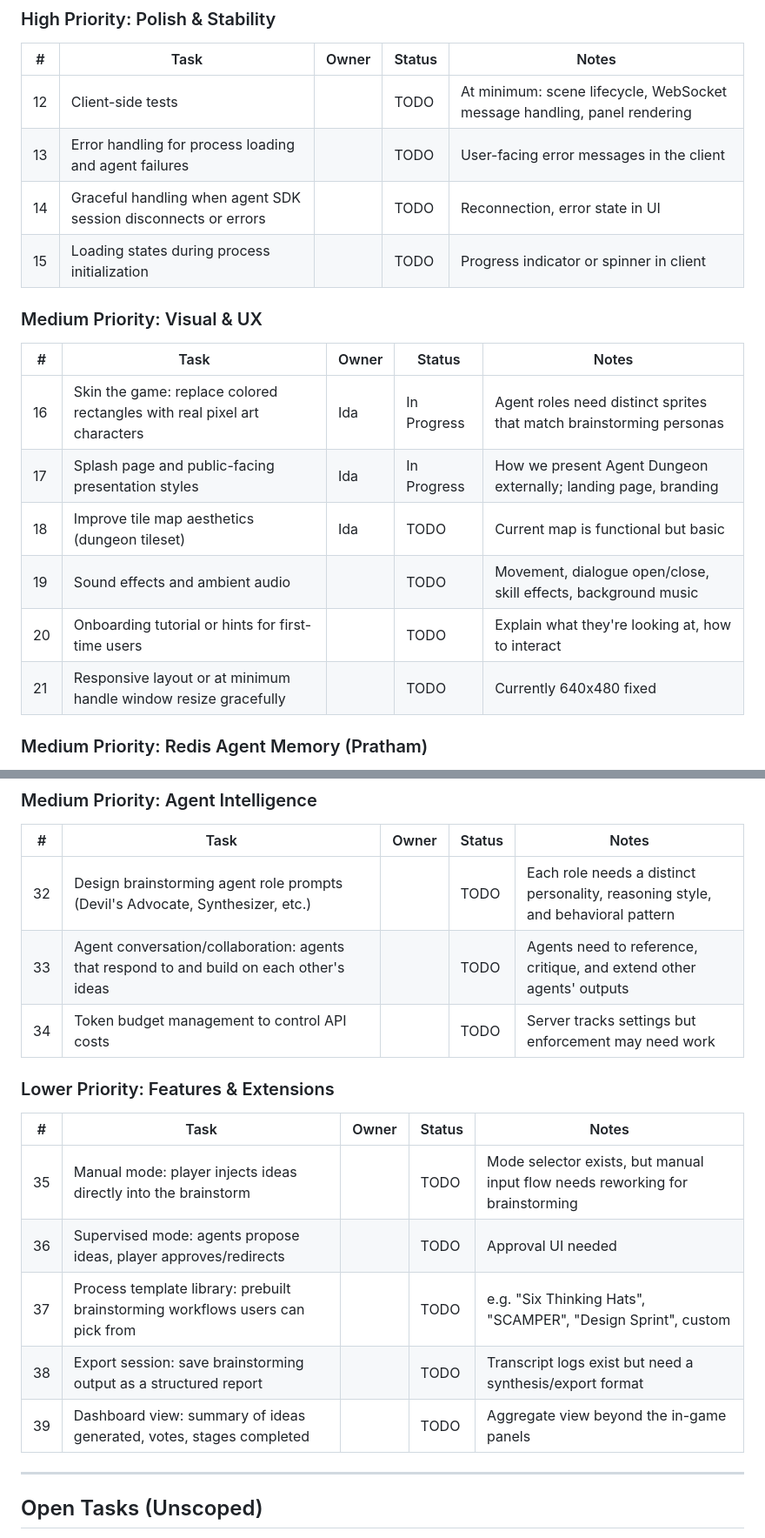
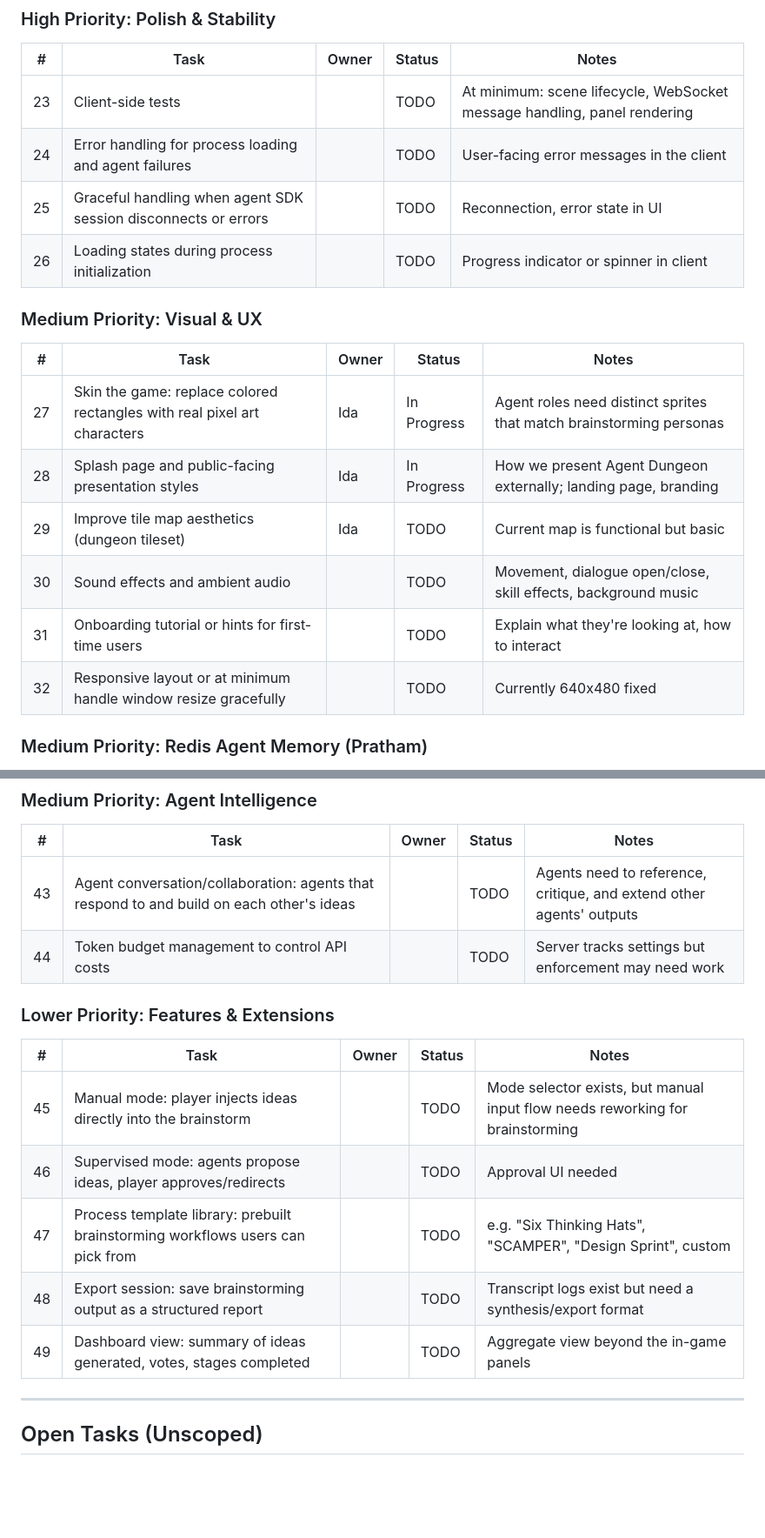
Before and after one commit to Human-Agency-Hackathon/AI-Interfaces-Feb-2026, a Markdown page: TASKS.md, 2 parts joined by grey strips. Shown at 87% size. Drawn GitHub-style; blank space fills up the shorter version.

```diff
--- a/TASKS.md
+++ b/TASKS.md
@@ -100,21 +132,21 @@ These are working and merged on `main`:
 
 | # | Task | Owner | Status | Notes |
 |---|------|-------|--------|-------|
-| 12 | Client-side tests | | TODO | At minimum: scene lifecycle, WebSocket message handling, panel rendering |
-| 13 | Error handling for process loading and agent failures | | TODO | User-facing error messages in the client |
-| 14 | Graceful handling when agent SDK session disconnects or errors | | TODO | Reconnection, error state in UI |
-| 15 | Loading states during process initialization | | TODO | Progress indicator or spinner in client |
+| 23 | Client-side tests | | TODO | At minimum: scene lifecycle, WebSocket message handling, panel rendering |
+| 24 | Error handling for process loading and agent failures | | TODO | User-facing error messages in the client |
+| 25 | Graceful handling when agent SDK session disconnects or errors | | TODO | Reconnection, error state in UI |
+| 26 | Loading states during process initialization | | TODO | Progress indicator or spinner in client |
 
 ### Medium Priority: Visual & UX
 
 | # | Task | Owner | Status | Notes |
 |---|------|-------|--------|-------|
-| 16 | Skin the game: replace colored rectangles with real pixel art characters | Ida | In Progress | Agent roles need distinct sprites that match brainstorming personas |
-| 17 | Splash page and public-facing presentation styles | Ida | In Progress | How we present Agent Dungeon externally; landing page, branding |
-| 18 | Improve tile map aesthetics (dungeon tileset) | Ida | TODO | Current map is functional but basic |
-| 19 | Sound effects and ambient audio | | TODO | Movement, dialogue open/close, skill effects, background music |
-| 20 | Onboarding tutorial or hints for first-time users | | TODO | Explain what they're looking at, how to interact |
-| 21 | Responsive layout or at minimum handle window resize gracefully | | TODO | Currently 640x480 fixed |
+| 27 | Skin the game: replace colored rectangles with real pixel art characters | Ida | In Progress | Agent roles need distinct sprites that match brainstorming personas |
+| 28 | Splash page and public-facing presentation styles | Ida | In Progress | How we present Agent Dungeon externally; landing page, branding |
+| 29 | Improve tile map aesthetics (dungeon tileset) | Ida | TODO | Current map is functional but basic |
+| 30 | Sound effects and ambient audio | | TODO | Movement, dialogue open/close, skill effects, background music |
+| 31 | Onboarding tutorial or hints for first-time users | | TODO | Explain what they're looking at, how to interact |
+| 32 | Responsive layout or at minimum handle window resize gracefully | | TODO | Currently 640x480 fixed |
 
 ### Medium Priority: Redis Agent Memory (Pratham)
 
@@ -147,19 +179,18 @@ These are working and merged on `main`:
 
 | # | Task | Owner | Status | Notes |
 |---|------|-------|--------|-------|
-| 32 | Design brainstorming agent role prompts (Devil's Advocate, Synthesizer, etc.) | | TODO | Each role needs a distinct personality, reasoning style, and behavioral pattern |
-| 33 | Agent conversation/collaboration: agents that respond to and build on each other's ideas | | TODO | Agents need to reference, critique, and extend other agents' outputs |
-| 34 | Token budget management to control API costs | | TODO | Server tracks settings but enforcement may need work |
+| 43 | Agent conversation/collaboration: agents that respond to and build on each other's ideas | | TODO | Agents need to reference, critique, and extend other agents' outputs |
+| 44 | Token budget management to control API costs | | TODO | Server tracks settings but enforcement may need work |
 
 ### Lower Priority: Features & Extensions
 
 | # | Task | Owner | Status | Notes |
 |---|------|-------|--------|-------|
-| 35 | Manual mode: player injects ideas directly into the brainstorm | | TODO | Mode selector exists, but manual input flow needs reworking for brainstorming |
-| 36 | Supervised mode: agents propose ideas, player approves/redirects | | TODO | Approval UI needed |
-| 37 | Process template library: prebuilt brainstorming workflows users can pick from | | TODO | e.g. "Six Thinking Hats", "SCAMPER", "Design Sprint", custom |
-| 38 | Export session: save brainstorming output as a structured report | | TODO | Transcript logs exist but need a synthesis/export format |
-| 39 | Dashboard view: summary of ideas generated, votes, stages completed | | TODO | Aggregate view beyond the in-game panels |
+| 45 | Manual mode: player injects ideas directly into the brainstorm | | TODO | Mode selector exists, but manual input flow needs reworking for brainstorming |
+| 46 | Supervised mode: agents propose ideas, player approves/redirects | | TODO | Approval UI needed |
+| 47 | Process template library: prebuilt brainstorming workflows users can pick from | | TODO | e.g. "Six Thinking Hats", "SCAMPER", "Design Sprint", custom |
+| 48 | Export session: save brainstorming output as a structured report | | TODO | Transcript logs exist but need a synthesis/export format |
+| 49 | Dashboard view: summary of ideas generated, votes, stages completed | | TODO | Aggregate view beyond the in-game panels |
 
 ---
 
```
Also changed, not shown: other parts of TASKS.md (+43 -11 lines).
